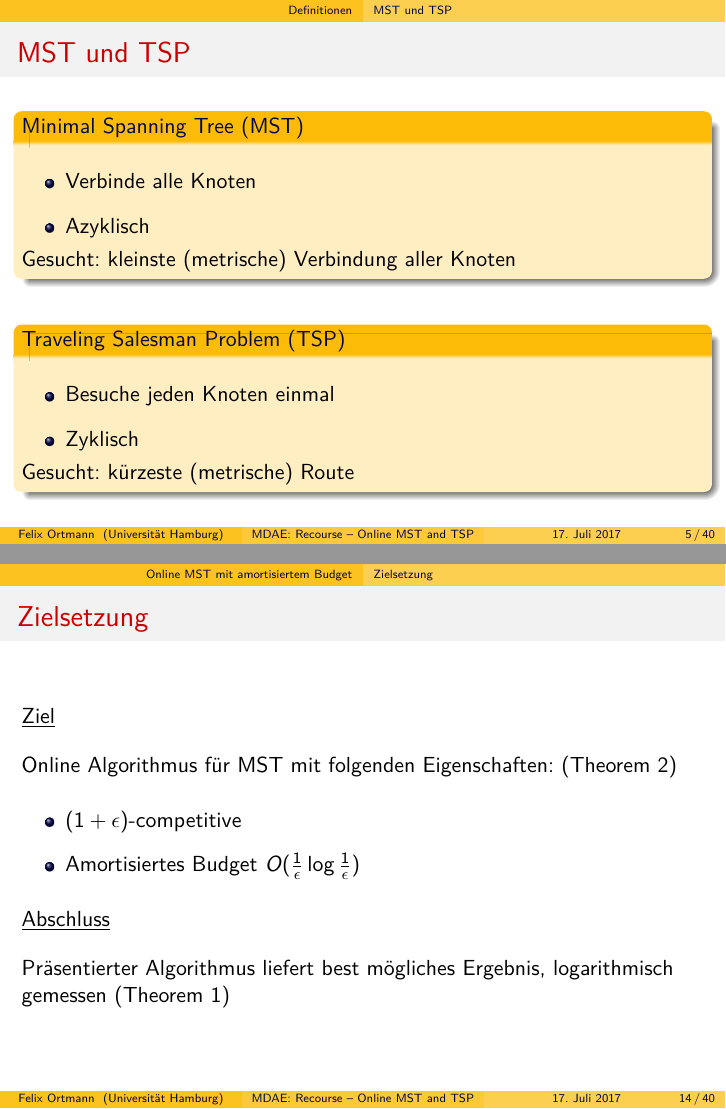
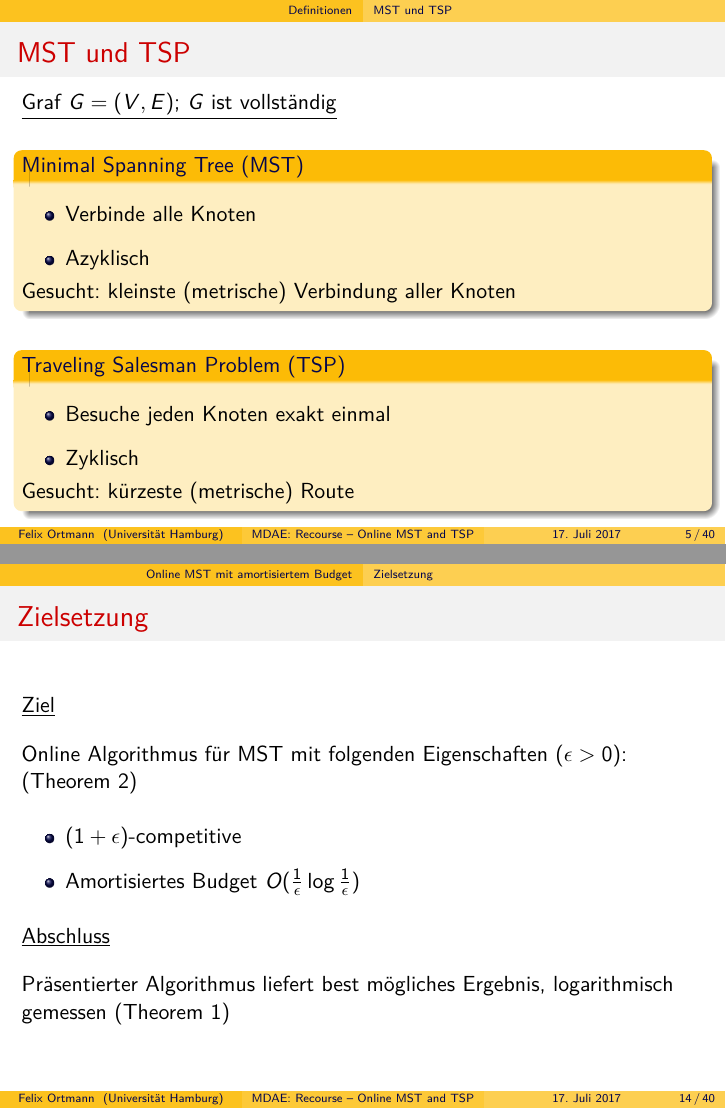
Before and after one commit to 0ortmann/mdae-seminar, LaTeX slides (slides.tex, which reads sections/amortized-mst.tex, sections/problem-definitions.tex): pages 5 and 14 of 40, joined at a grey line. Compiled offline with pdfLaTeX.

Commit message:
minor adds

```diff
--- a/sections/amortized-mst.tex
+++ b/sections/amortized-mst.tex
@@ -5,7 +5,7 @@
     \frametitle{\insertsubsection}
     \underline{Ziel}\\
     \vspace{1em}
-    Online Algorithmus für MST mit folgenden Eigenschaften: (Theorem~\ref{thm2})\\
+    Online Algorithmus für MST mit folgenden Eigenschaften $(\epsilon > 0)$: (Theorem~\ref{thm2})\\
     \vspace{1em}
     \begin{itemize}
         \itemsep\setlength{.8em}
--- a/sections/problem-definitions.tex
+++ b/sections/problem-definitions.tex
@@ -3,8 +3,10 @@
 
 \begin{frame}
     \frametitle{\insertsubsection}
+    \underline{Graf $G = (V, E)$; $G$ ist vollständig}
+    \vspace{.7em}
     \begin{block}{Minimal Spanning Tree (MST)}
-        \vspace{1em}
+        \vspace{.7em}
         \begin{itemize}
             \itemsep\setlength{.8em}
             \item Verbinde alle Knoten
@@ -12,12 +14,12 @@
         \end{itemize}
         Gesucht: kleinste (metrische) Verbindung aller Knoten
     \end{block}
-    \vspace{1em}
+    \vspace{.7em}
     \begin{block}{Traveling Salesman Problem (TSP)}
-        \vspace{1em}
+        \vspace{.7em}
         \begin{itemize}
             \itemsep\setlength{.8em}
-            \item Besuche jeden Knoten einmal
+            \item Besuche jeden Knoten exakt einmal
             \item Zyklisch
         \end{itemize}
         Gesucht: kürzeste (metrische) Route
```
Also changed, not shown: sections/tsp.tex (+1 -1 lines).
